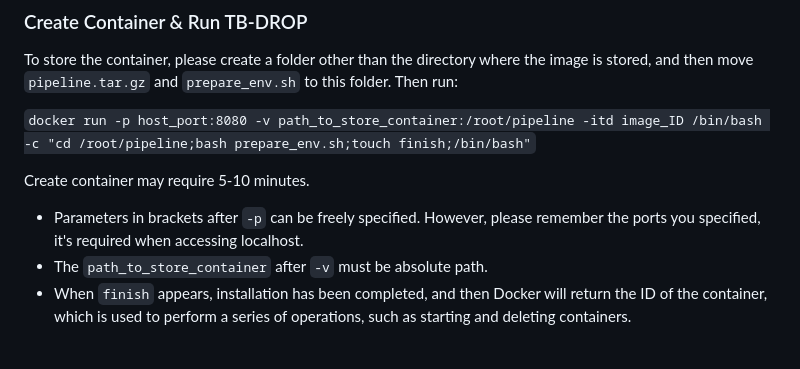
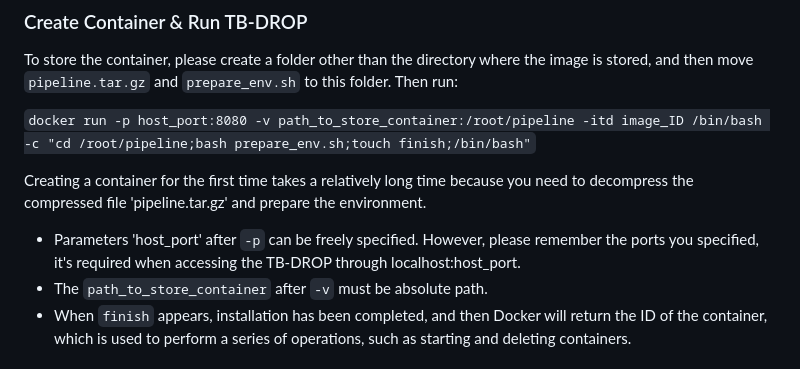
Before and after one commit to nottwy/TB-DROP, a Markdown page: README.md, the part around the change. Rendered like a GitHub page.

```diff
--- a/README.md
+++ b/README.md
@@ -24,8 +24,8 @@ To store the container, please create a folder other than the directory where th
 
 `docker run -p host_port:8080 -v path_to_store_container:/root/pipeline -itd image_ID /bin/bash -c "cd /root/pipeline;bash prepare_env.sh;touch finish;/bin/bash"`
 
-Create container may require 5-10 minutes.
-- Parameters in brackets after `-p` can be freely specified. However, please remember the ports you specified, it's required when accessing localhost.
+Creating a container for the first time takes a relatively long time because you need to decompress the compressed file 'pipeline.tar.gz' and prepare the environment.
+- Parameters 'host_port' after `-p` can be freely specified. However, please remember the ports you specified, it's required when accessing the TB-DROP through localhost:host_port.
 - The `path_to_store_container` after `-v` must be absolute path.
 - When `finish` appears, installation has been completed, and then Docker will return the ID of the container, which is used to perform a series of operations, such as starting and deleting containers.
 ### Start TB-DROP
```
